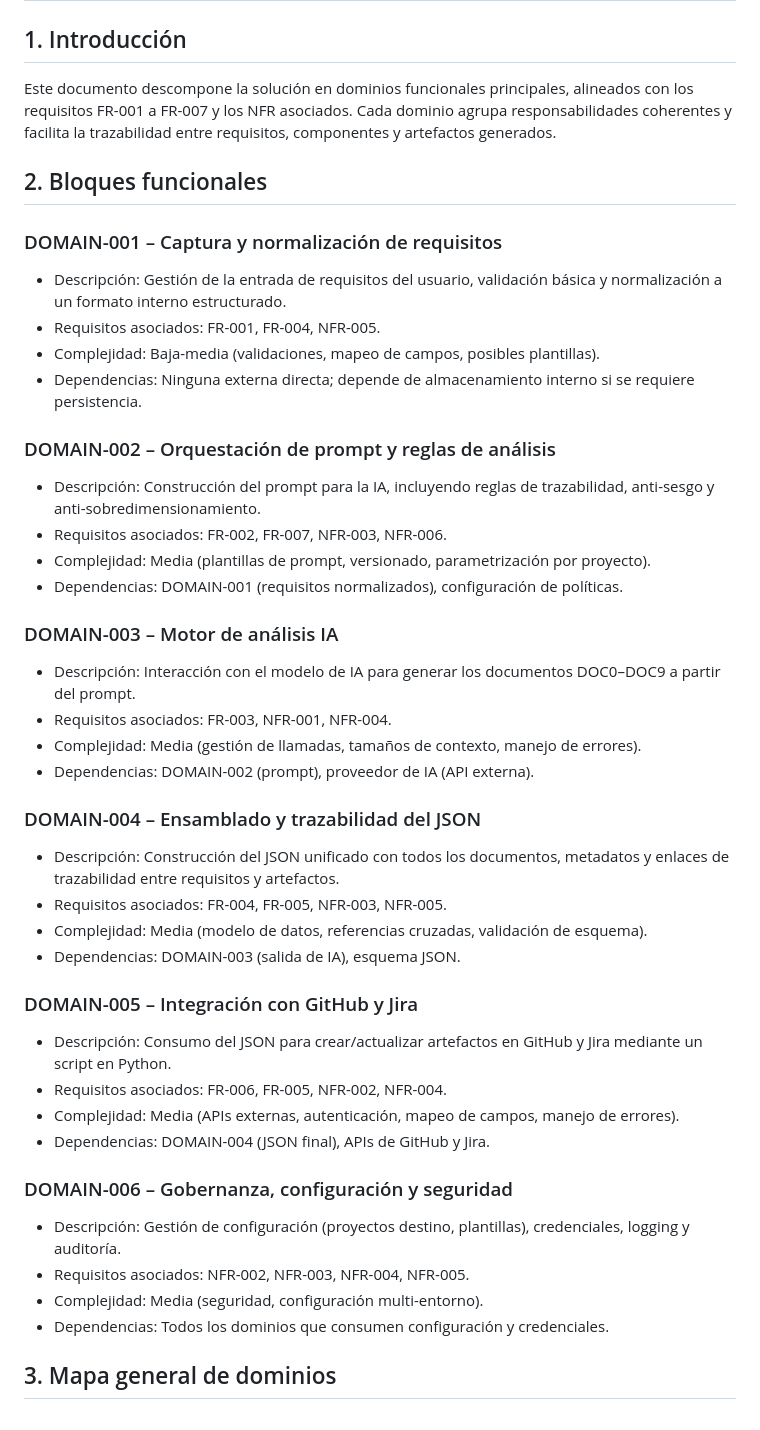
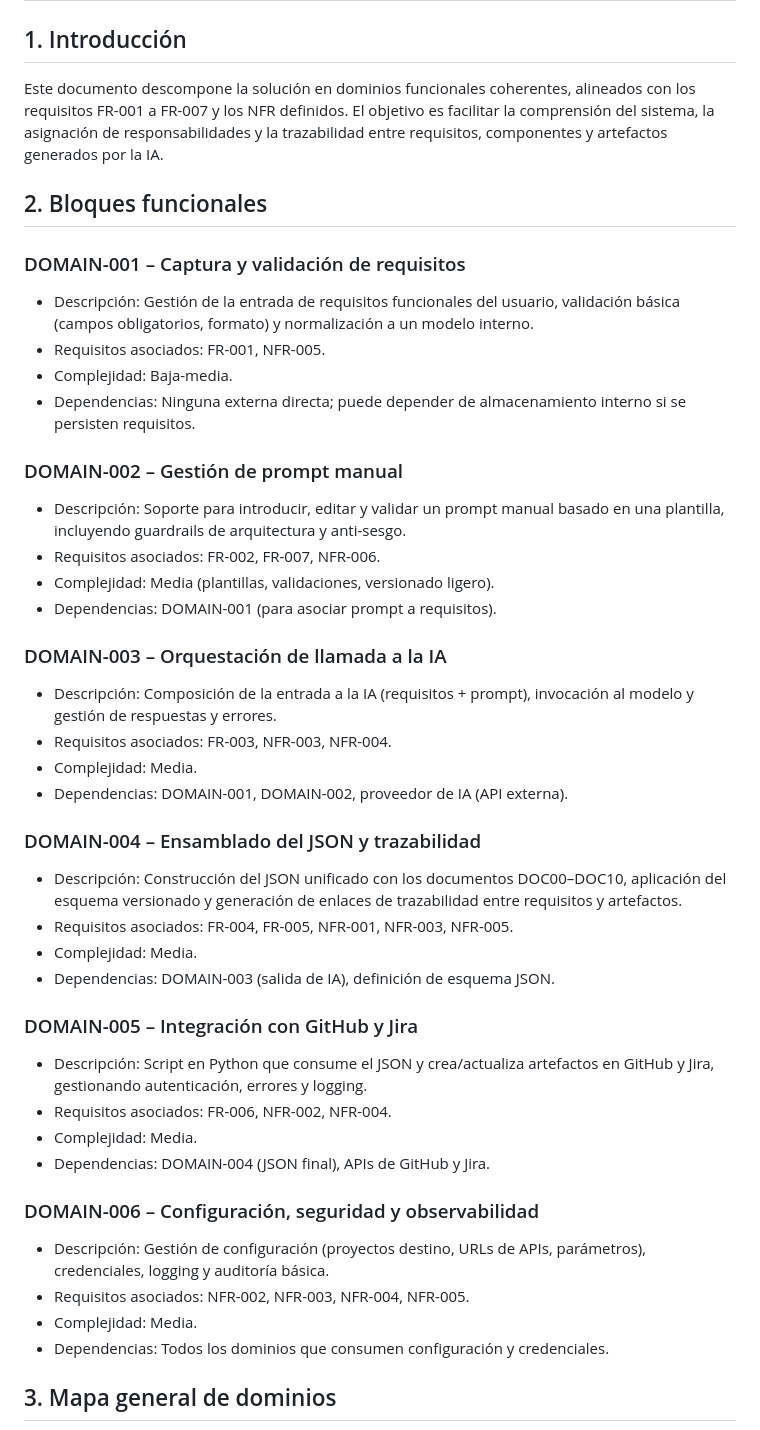
Before and after one commit to essancv/training, a Markdown page: analysis_ia_sesgo/DOC2_FUNCTIONAL_DOMAINS.md, the part around one of its changes. GitHub-like rendering.

Commit message:
Add/update DOC2_FUNCTIONAL_DOMAINS.md (2026-04-30T07:17:18.815978Z)

```diff
--- a/analysis_ia_sesgo/DOC2_FUNCTIONAL_DOMAINS.md
+++ b/analysis_ia_sesgo/DOC2_FUNCTIONAL_DOMAINS.md
@@ -2,44 +2,44 @@
 
 ## 1. Introducción
 
-Este documento descompone la solución en dominios funcionales principales, alineados con los requisitos FR-001 a FR-007 y los NFR asociados. Cada dominio agrupa responsabilidades coherentes y facilita la trazabilidad entre requisitos, componentes y artefactos generados.
+Este documento descompone la solución en dominios funcionales coherentes, alineados con los requisitos FR-001 a FR-007 y los NFR definidos. El objetivo es facilitar la comprensión del sistema, la asignación de responsabilidades y la trazabilidad entre requisitos, componentes y artefactos generados por la IA.
 
 ## 2. Bloques funcionales
 
-### DOMAIN-001 – Captura y normalización de requisitos
-- Descripción: Gestión de la entrada de requisitos del usuario, validación básica y normalización a un formato interno estructurado.
-- Requisitos asociados: FR-001, FR-004, NFR-005.
-- Complejidad: Baja-media (validaciones, mapeo de campos, posibles plantillas).
-- Dependencias: Ninguna externa directa; depende de almacenamiento interno si se requiere persistencia.
+### DOMAIN-001 – Captura y validación de requisitos
+- Descripción: Gestión de la entrada de requisitos funcionales del usuario, validación básica (campos obligatorios, formato) y normalización a un modelo interno.
+- Requisitos asociados: FR-001, NFR-005.
+- Complejidad: Baja-media.
+- Dependencias: Ninguna externa directa; puede depender de almacenamiento interno si se persisten requisitos.
 
-### DOMAIN-002 – Orquestación de prompt y reglas de análisis
-- Descripción: Construcción del prompt para la IA, incluyendo reglas de trazabilidad, anti-sesgo y anti-sobredimensionamiento.
-- Requisitos asociados: FR-002, FR-007, NFR-003, NFR-006.
-- Complejidad: Media (plantillas de prompt, versionado, parametrización por proyecto).
-- Dependencias: DOMAIN-001 (requisitos normalizados), configuración de políticas.
+### DOMAIN-002 – Gestión de prompt manual
+- Descripción: Soporte para introducir, editar y validar un prompt manual basado en una plantilla, incluyendo guardrails de arquitectura y anti-sesgo.
+- Requisitos asociados: FR-002, FR-007, NFR-006.
+- Complejidad: Media (plantillas, validaciones, versionado ligero).
+- Dependencias: DOMAIN-001 (para asociar prompt a requisitos).
 
-### DOMAIN-003 – Motor de análisis IA
-- Descripción: Interacción con el modelo de IA para generar los documentos DOC0–DOC9 a partir del prompt.
-- Requisitos asociados: FR-003, NFR-001, NFR-004.
-- Complejidad: Media (gestión de llamadas, tamaños de contexto, manejo de errores).
-- Dependencias: DOMAIN-002 (prompt), proveedor de IA (API externa).
+### DOMAIN-003 – Orquestación de llamada a la IA
+- Descripción: Composición de la entrada a la IA (requisitos + prompt), invocación al modelo y gestión de respuestas y errores.
+- Requisitos asociados: FR-003, NFR-003, NFR-004.
+- Complejidad: Media.
+- Dependencias: DOMAIN-001, DOMAIN-002, proveedor de IA (API externa).
 
-### DOMAIN-004 – Ensamblado y trazabilidad del JSON
-- Descripción: Construcción del JSON unificado con todos los documentos, metadatos y enlaces de trazabilidad entre requisitos y artefactos.
-- Requisitos asociados: FR-004, FR-005, NFR-003, NFR-005.
-- Complejidad: Media (modelo de datos, referencias cruzadas, validación de esquema).
-- Dependencias: DOMAIN-003 (salida de IA), esquema JSON.
+### DOMAIN-004 – Ensamblado del JSON y trazabilidad
+- Descripción: Construcción del JSON unificado con los documentos DOC00–DOC10, aplicación del esquema versionado y generación de enlaces de trazabilidad entre requisitos y artefactos.
+- Requisitos asociados: FR-004, FR-005, NFR-001, NFR-003, NFR-005.
+- Complejidad: Media.
+- Dependencias: DOMAIN-003 (salida de IA), definición de esquema JSON.
 
 ### DOMAIN-005 – Integración con GitHub y Jira
-- Descripción: Consumo del JSON para crear/actualizar artefactos en GitHub y Jira mediante un script en Python.
-- Requisitos asociados: FR-006, FR-005, NFR-002, NFR-004.
-- Complejidad: Media (APIs externas, autenticación, mapeo de campos, manejo de errores).
+- Descripción: Script en Python que consume el JSON y crea/actualiza artefactos en GitHub y Jira, gestionando autenticación, errores y logging.
+- Requisitos asociados: FR-006, NFR-002, NFR-004.
+- Complejidad: Media.
 - Dependencias: DOMAIN-004 (JSON final), APIs de GitHub y Jira.
 
-### DOMAIN-006 – Gobernanza, configuración y seguridad
-- Descripción: Gestión de configuración (proyectos destino, plantillas), credenciales, logging y auditoría.
+### DOMAIN-006 – Configuración, seguridad y observabilidad
+- Descripción: Gestión de configuración (proyectos destino, URLs de APIs, parámetros), credenciales, logging y auditoría básica.
 - Requisitos asociados: NFR-002, NFR-003, NFR-004, NFR-005.
-- Complejidad: Media (seguridad, configuración multi-entorno).
+- Complejidad: Media.
 - Dependencias: Todos los dominios que consumen configuración y credenciales.
 
 ## 3. Mapa general de dominios
```
Also changed, not shown: other parts of analysis_ia_sesgo/DOC2_FUNCTIONAL_DOMAINS.md (+3 -4 lines).
